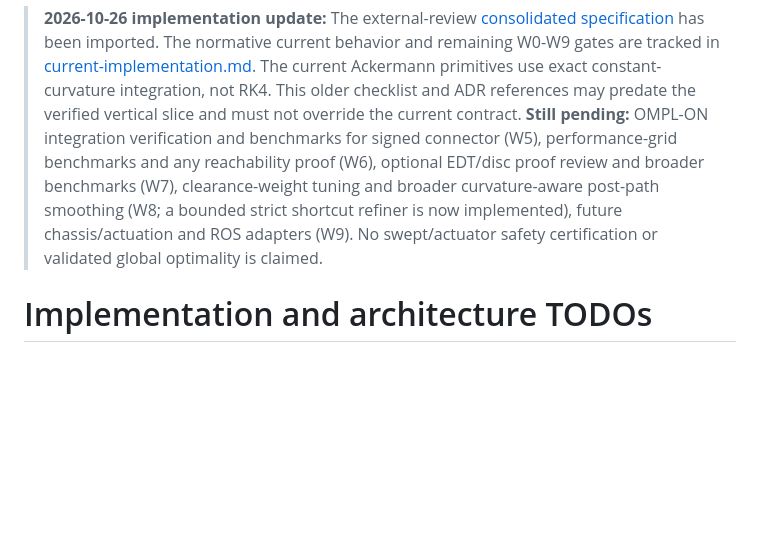
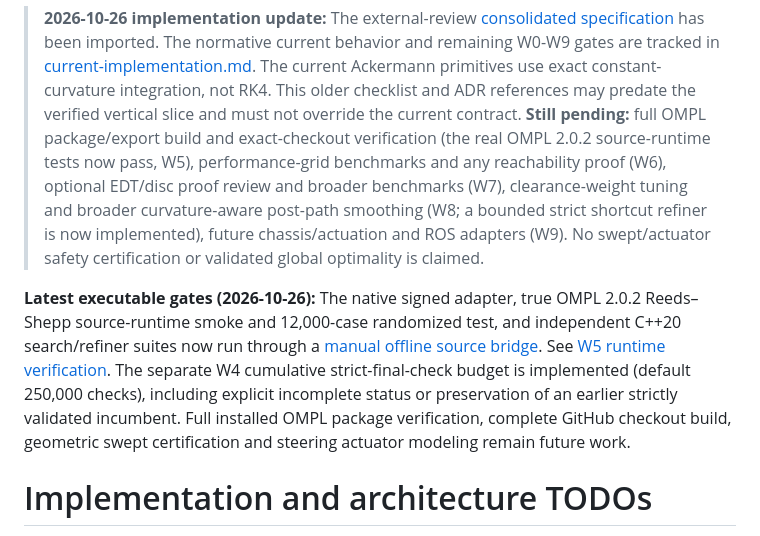
Before and after one commit to civcode/hybrid-astar-cpp, a Markdown page: docs/TODO.md, the part around the change. Rendered like a GitHub page; blank space fills up the shorter version.

Commit message:
docs: reflect completed real OMPL-source W5 tests and strict cumulative W4 gate in TODO

```diff
--- a/docs/TODO.md
+++ b/docs/TODO.md
@@ -3,13 +3,24 @@
 > has been imported. The normative current behavior and remaining W0-W9 gates
 > are tracked in [current-implementation.md](architecture/current-implementation.md).
 > The current Ackermann primitives use exact constant-curvature integration, not RK4. This older checklist and ADR references may predate the verified vertical
-> slice and must not override the current contract. **Still pending:** OMPL-ON
-> integration verification and benchmarks for signed connector (W5),
+> slice and must not override the current contract. **Still pending:** full OMPL package/export build and exact-checkout
+> verification (the real OMPL 2.0.2 source-runtime tests now pass, W5),
 > performance-grid benchmarks and any reachability proof (W6),
 > optional EDT/disc proof review and broader benchmarks (W7),
 > clearance-weight tuning and broader curvature-aware post-path smoothing (W8; a bounded strict shortcut refiner is now implemented),
 > future chassis/actuation and ROS adapters (W9). No swept/actuator safety
 > certification or validated global optimality is claimed.
+
+**Latest executable gates (2026-10-26):** The native signed adapter,
+true OMPL 2.0.2 Reeds–Shepp source-runtime smoke and 12,000-case randomized
+test, and independent C++20 search/refiner suites now run through a
+[manual offline source bridge](../tests/ompl_source_bridge/CMakeLists.txt).
+See [W5 runtime verification](architecture/w5-ompl-source-verification.md).
+The separate W4 cumulative strict-final-check budget is implemented
+(default 250,000 checks), including explicit incomplete status or preservation
+of an earlier strictly validated incumbent. Full installed OMPL package
+verification, complete GitHub checkout build, geometric swept certification
+and steering actuator modeling remain future work.
 
 # Implementation and architecture TODOs
 
```
